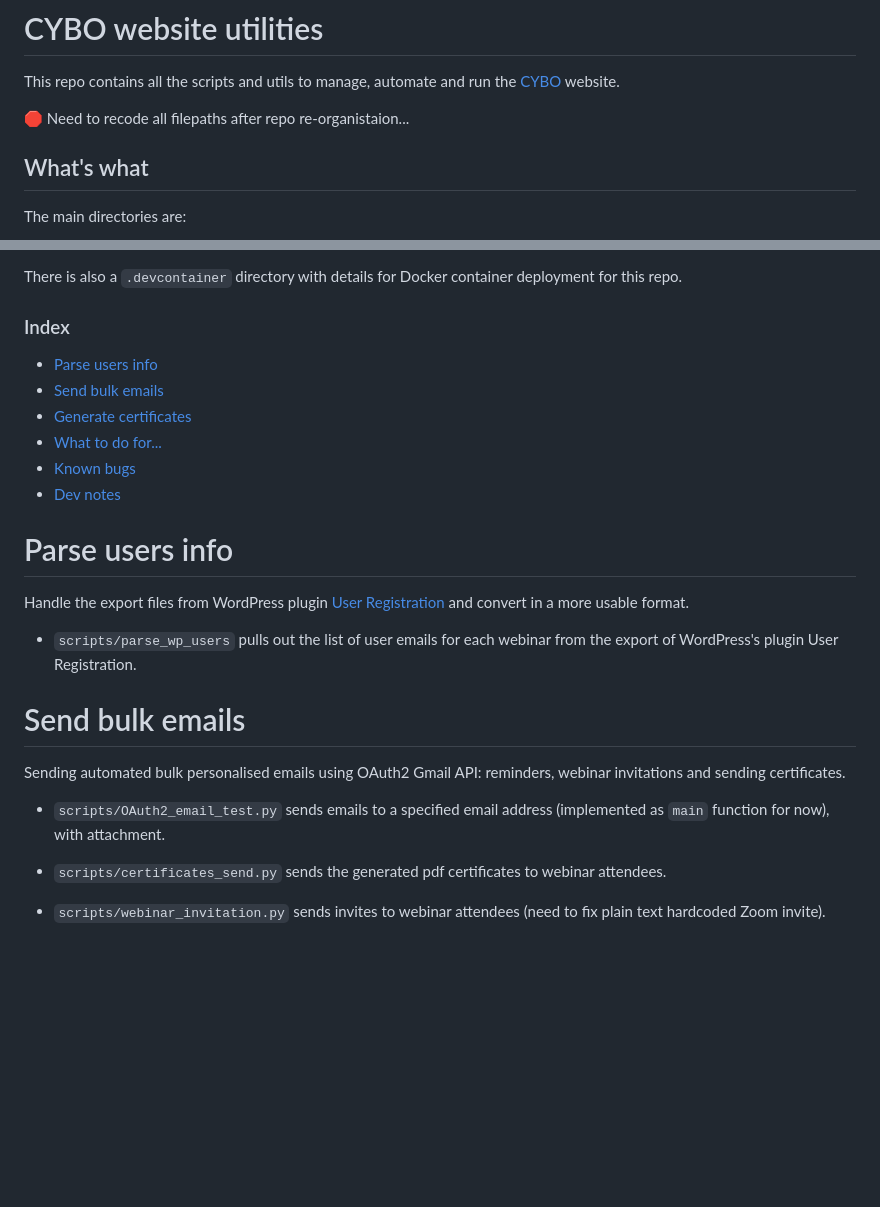
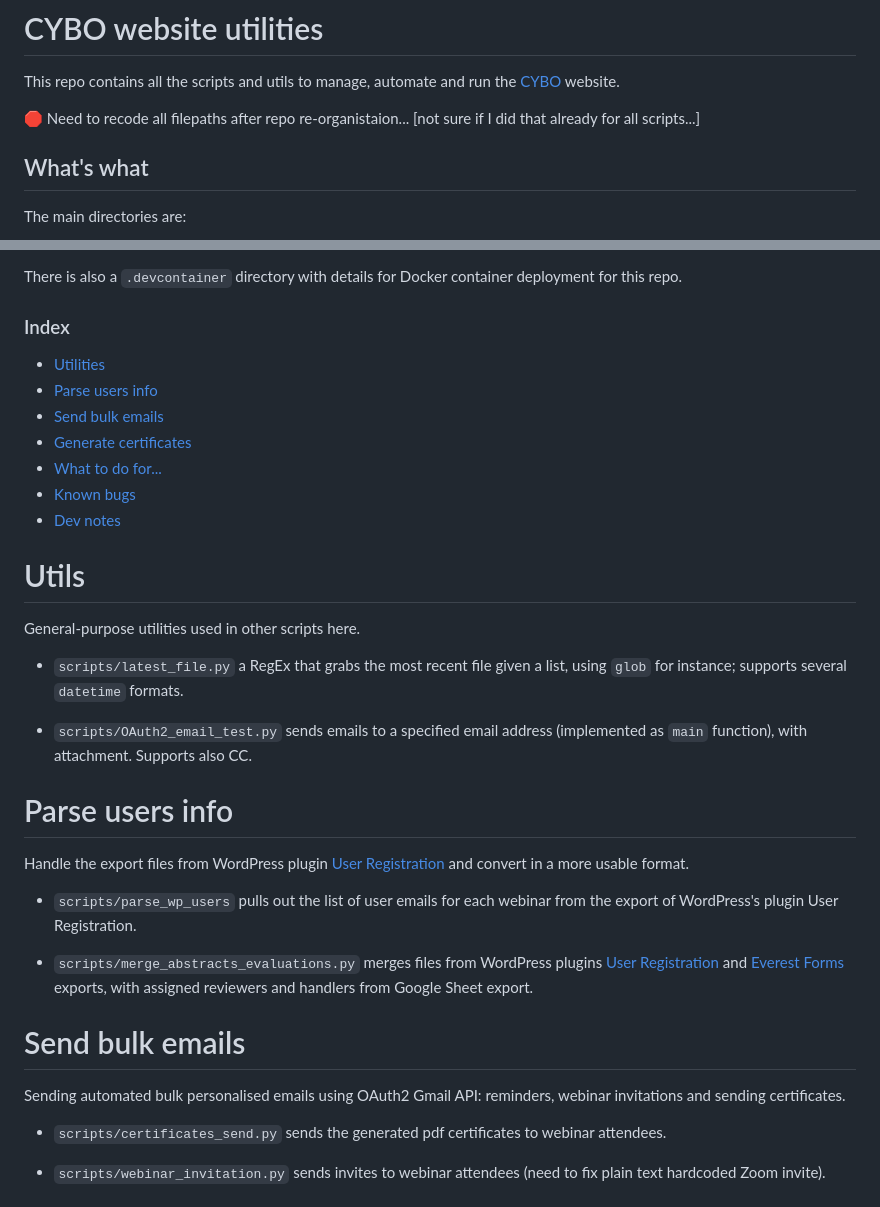
Before and after one commit to lpego/cybo, a Markdown page: README.md, 2 parts joined by grey strips. Drawn GitHub-style; blank space fills up the shorter version.

Commit message:
Updating README with new scripts

```diff
--- a/README.md
+++ b/README.md
@@ -1,7 +1,7 @@
 # CYBO website utilities
 This repo contains all the scripts and utils to manage, automate and run the [CYBO](https://conferenceyoungbotanists.com/) website.
 
-🛑 Need to recode all filepaths after repo re-organistaion...
+🛑 Need to recode all filepaths after repo re-organistaion... [not sure if I did that already for all scripts...]
 
 ## What's what
 The main directories are:
@@ -14,6 +14,7 @@ The main directories are:
 There is also a `.devcontainer` directory with details for Docker container deployment for this repo.
 
 ### Index
+ - [Utilities](#utils)
  - [Parse users info](#parse-users-info)
  - [Send bulk emails](#send-bulk-emails)
  - [Generate certificates](#generate-certificates)
@@ -22,16 +23,24 @@ There is also a `.devcontainer` directory with details for Docker container depl
  - [Dev notes](#dev-notes)
 
 <!-- ### ~~~~~~~~~~~~~~~~~~~~~~~~~~~~~~~~~~~~~~~~~~~~~~~~~~~~~~~~~~~~~~~~~~~~~~~~~ ### -->
+# Utils
+General-purpose utilities used in other scripts here.
+
+ - `scripts/latest_file.py` a RegEx that grabs the most recent file given a list, using `glob` for instance; supports several `datetime` formats.
+
+ - `scripts/OAuth2_email_test.py` sends emails to a specified email address (implemented as `main` function), with attachment. Supports also CC.
+
+<!-- ### ~~~~~~~~~~~~~~~~~~~~~~~~~~~~~~~~~~~~~~~~~~~~~~~~~~~~~~~~~~~~~~~~~~~~~~~~~ ### -->
 # Parse users info
 Handle the export files from WordPress plugin [User Registration](https://wordpress.org/plugins/user-registration/) and convert in a more usable format.
 
  - `scripts/parse_wp_users` pulls out the list of user emails for each webinar from the export of WordPress's plugin User Registration.
 
+ - `scripts/merge_abstracts_evaluations.py` merges files from WordPress plugins [User Registration](https://wordpress.org/plugins/user-registration/) and [Everest Forms](https://everestforms.net/) exports, with assigned reviewers and handlers from Google Sheet export.
+
 <!-- ### ~~~~~~~~~~~~~~~~~~~~~~~~~~~~~~~~~~~~~~~~~~~~~~~~~~~~~~~~~~~~~~~~~~~~~~~~~ ### -->
 # Send bulk emails
 Sending automated bulk personalised emails using OAuth2 Gmail API: reminders, webinar invitations and sending certificates.
-
- - `scripts/OAuth2_email_test.py` sends emails to a specified email address (implemented as `main` function for now), with attachment.
 
  - `scripts/certificates_send.py` sends the generated pdf certificates to webinar attendees.
 
```
